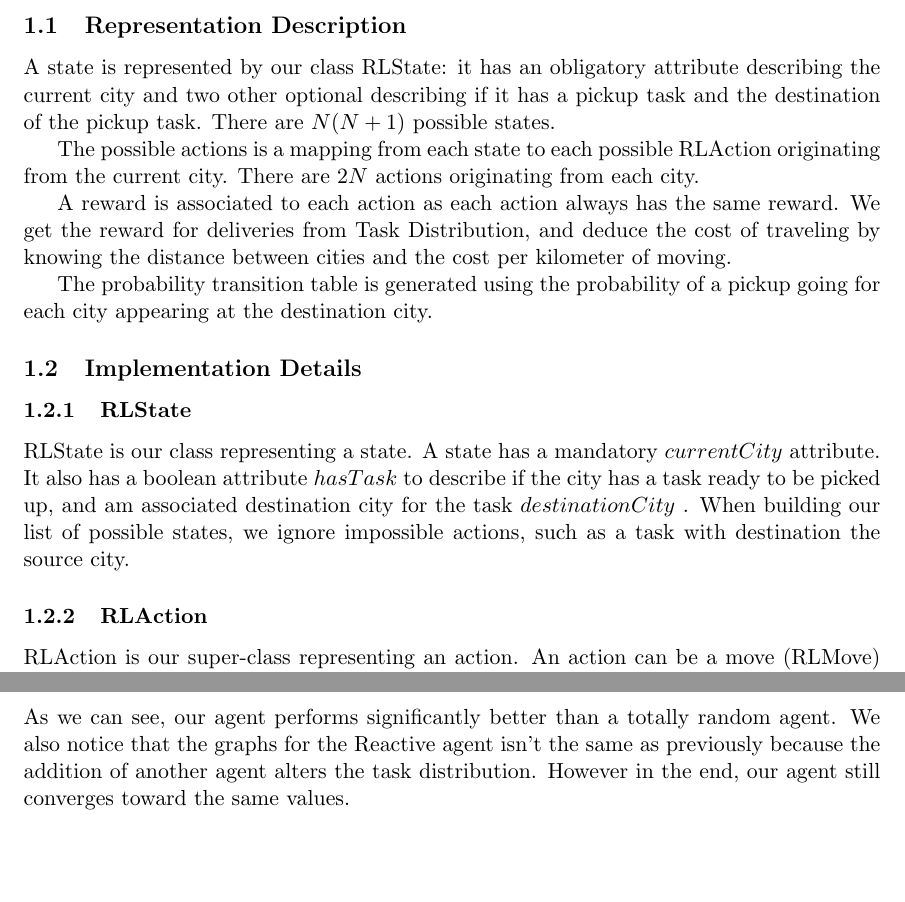
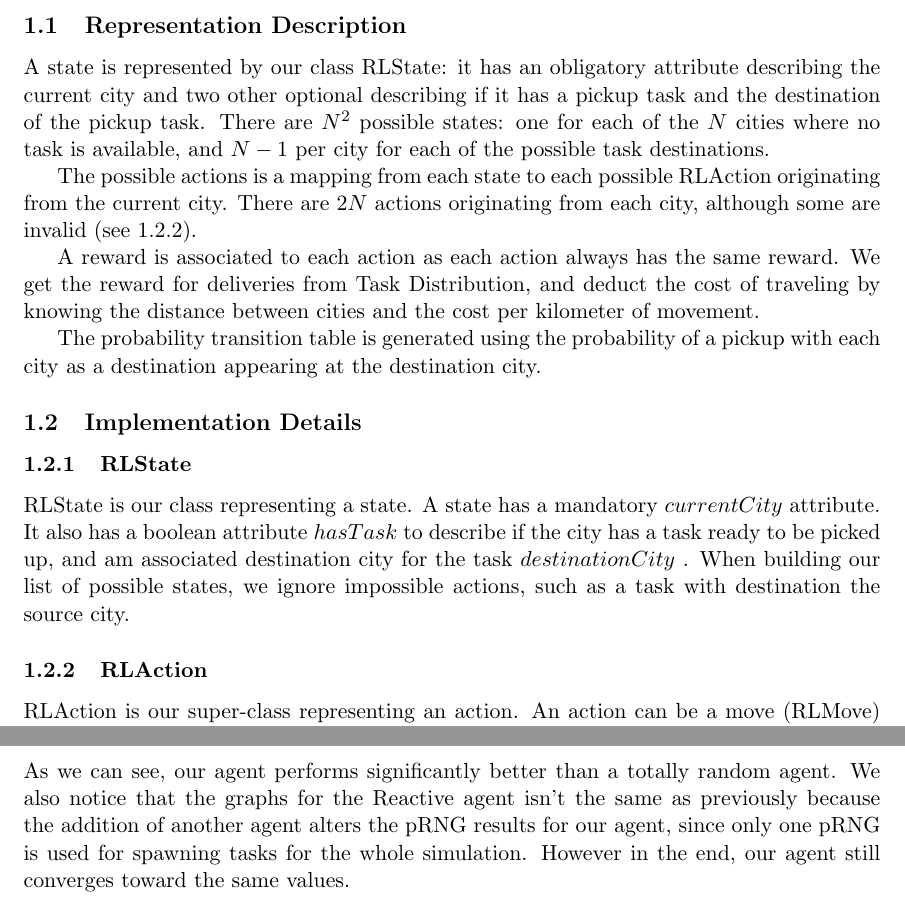
Before and after one commit to jgrondier/Intelligent-Agents, a LaTeX document (reactive/report_reactive.tex): two parts of pages 1 and 4 of 6, joined at a grey line, cut so that both start at the same text, the shorter picture padded with empty space. Compiled offline with pdfLaTeX.

Commit message:
final report

```diff
--- a/reactive/report_reactive.tex
+++ b/reactive/report_reactive.tex
@@ -35,19 +35,19 @@
 A state is represented by our class RLState: it has an obligatory
 attribute describing the current city and two other optional describing
 if it has a pickup task and the destination of the pickup task. There
-are $N(N+1)$ possible states.
+are $N^2$ possible states: one for each of the $N$ cities where no task is available, and $N-1$ per city for each of the possible task destinations.
 
 The possible actions is a mapping from each state to each possible
 RLAction originating from the current city. There are $2N$ actions
-originating from each city.
+originating from each city, although some are invalid (see \ref{RLAction-impl}).
 
 A reward is associated to each action as each action always has the
 same reward. We get the reward for deliveries from Task Distribution,
-and deduce the cost of traveling by knowing the distance between cities
-and the cost per kilometer of moving.
+and deduct the cost of traveling by knowing the distance between cities
+and the cost per kilometer of movement.
 
 The probability transition table is generated using the probability
-of a pickup going for each city appearing at the destination city.
+of a pickup with each city as a destination appearing at the destination city.
 
 \subsection{Implementation Details}
 
@@ -62,7 +62,7 @@ destination city for the task $destinationCity$ . When building our
 list of possible states, we ignore impossible actions, such as a task
 with destination the source city.
 
-\subsubsection{RLAction}
+\subsubsection{RLAction} \label{RLAction-impl}
 
 RLAction is our super-class representing an action. An action can
 be a move (RLMove) or a pickup (RLPickup). We build an action list
@@ -156,7 +157,7 @@ iterations vs 1000) to get only slightly better results.
 As we can see, our agent performs significantly better than a totally
 random agent. We also notice that the graphs for the Reactive agent
 isn't the same as previously because the addition of another agent
-alters the task distribution. However in the end, our agent still
+alters the pRNG results for our agent, since only one pRNG is used for spawning tasks for the whole simulation. However in the end, our agent still
 converges toward the same values.
 
 \subsection{Experiment 3: Three of our agents}
```
Also changed, not shown: reactive/report_reactive.tex (9 more changed lines).
